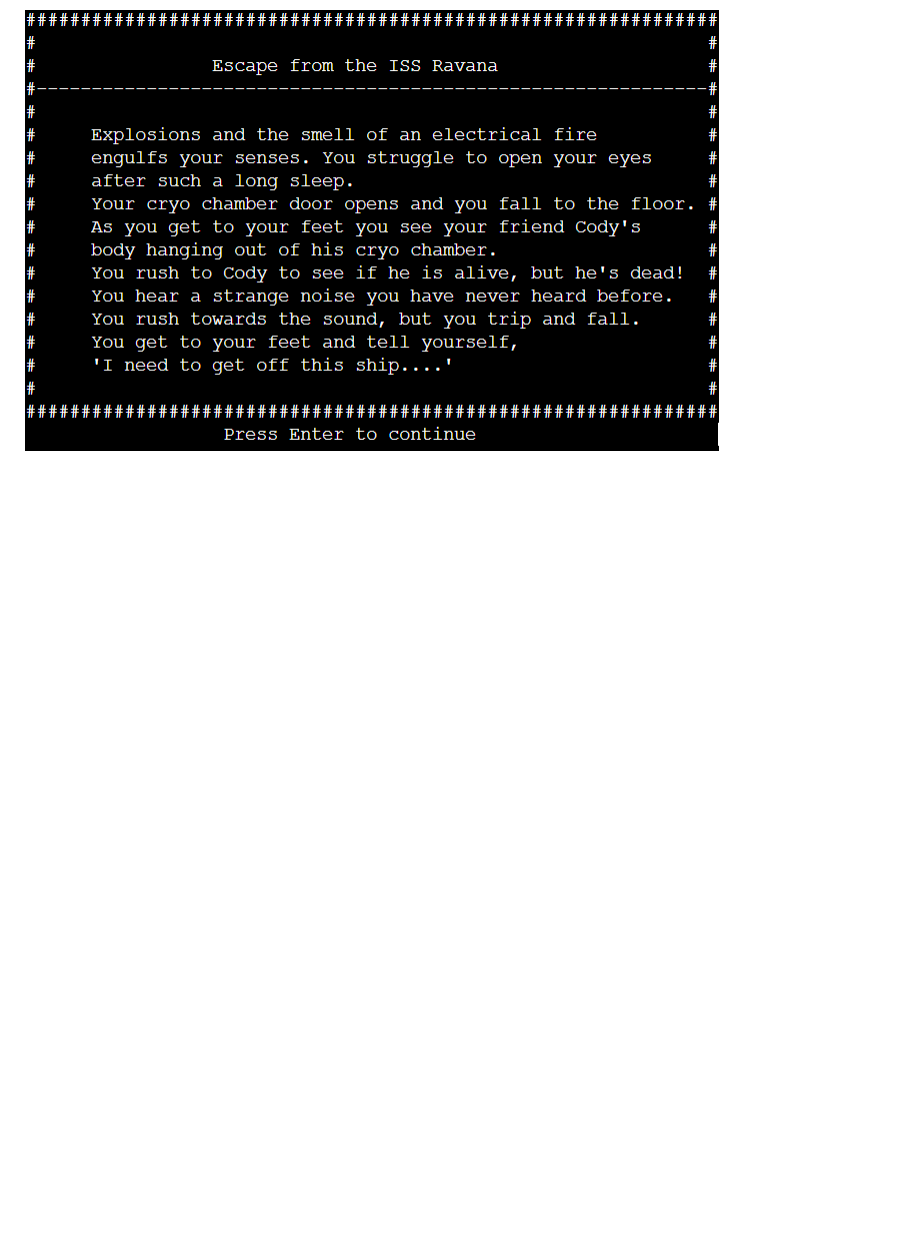
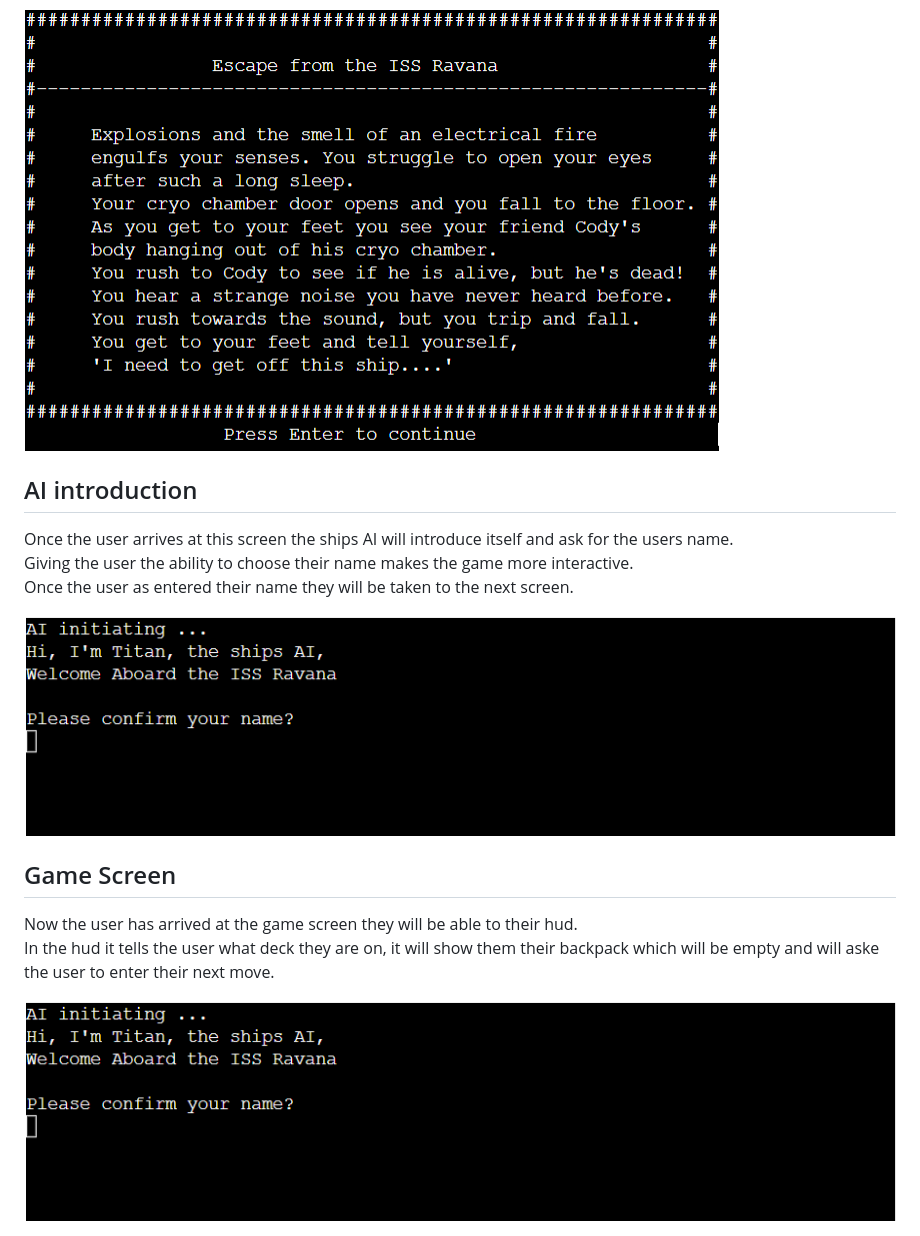
Before and after one commit to JamieB92/portfolio-project-three, a Markdown page: README.md, the part around the change printed below. Rendered like a GitHub page; pictures changed too: images/main.png (added), images/name.png (added); blank space fills up the shorter version.

Commit message:
add ux with controls of the game

```diff
--- a/README.md
+++ b/README.md
@@ -23,3 +23,17 @@ Here this gives the user a story before they enter into the game. <br>
 For the user to continue on the must hit enter.
 
 <img src="./images/story.png">
+
+## AI introduction
+Once the user arrives at this screen the ships AI will introduce itself and ask for the users name.<br>
+Giving the user the ability to choose their name makes the game more interactive.<br>
+Once the user as entered their name they will be taken to the next screen.<br>
+
+<img src="./images/name.png">
+
+## Game Screen
+Now the user has arrived at the game screen they will be able to their hud.<br>
+In the hud it tells the user what deck they are on, it will show them their backpack which will be empty and will aske the user to enter their next move.<br>
+
+<img src="./images/main.png">
+
```
Also changed, not shown: other parts of README.md (+15 -0 lines), images/item-get.png (added), images/item-see.png (added), images/movement.png (added).
